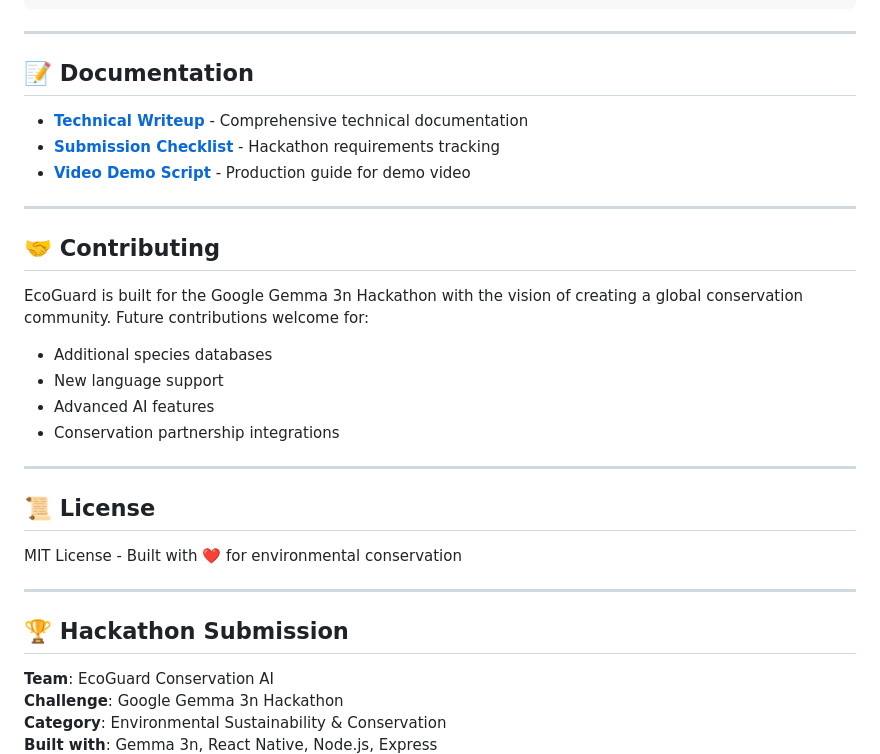
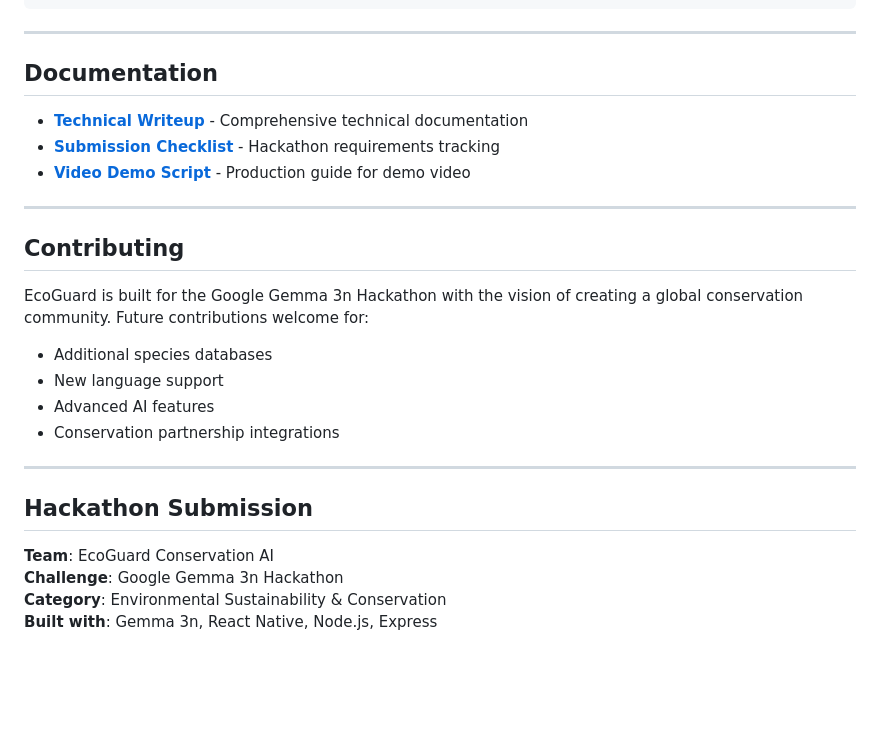
Before and after one commit to LuciferK47/gemma3, a Markdown page: README.md, the part around the change printed below. GitHub-like rendering; blank space fills up the shorter version.

```diff
--- a/README.md
+++ b/README.md
@@ -226,7 +226,7 @@ docker run -p 3000:3000 ecoguard
 
 ---
 
-## 📝 **Documentation**
+## **Documentation**
 
 - **[Technical Writeup](./TECHNICAL_WRITEUP.md)** - Comprehensive technical documentation
 - **[Submission Checklist](./SUBMISSION_CHECKLIST.md)** - Hackathon requirements tracking
@@ -234,7 +234,7 @@ docker run -p 3000:3000 ecoguard
 
 ---
 
-## 🤝 **Contributing**
+## **Contributing**
 
 EcoGuard is built for the Google Gemma 3n Hackathon with the vision of creating a global conservation community. Future contributions welcome for:
 
@@ -245,13 +245,8 @@ EcoGuard is built for the Google Gemma 3n Hackathon with the vision of creating
 
 ---
 
-## 📜 **License**
 
-MIT License - Built with ❤️ for environmental conservation
-
----
-
-## 🏆 **Hackathon Submission**
+## **Hackathon Submission**
 
 **Team**: EcoGuard Conservation AI
 **Challenge**: Google Gemma 3n Hackathon
```
Also changed, not shown: other parts of README.md (+21 -21 lines).
